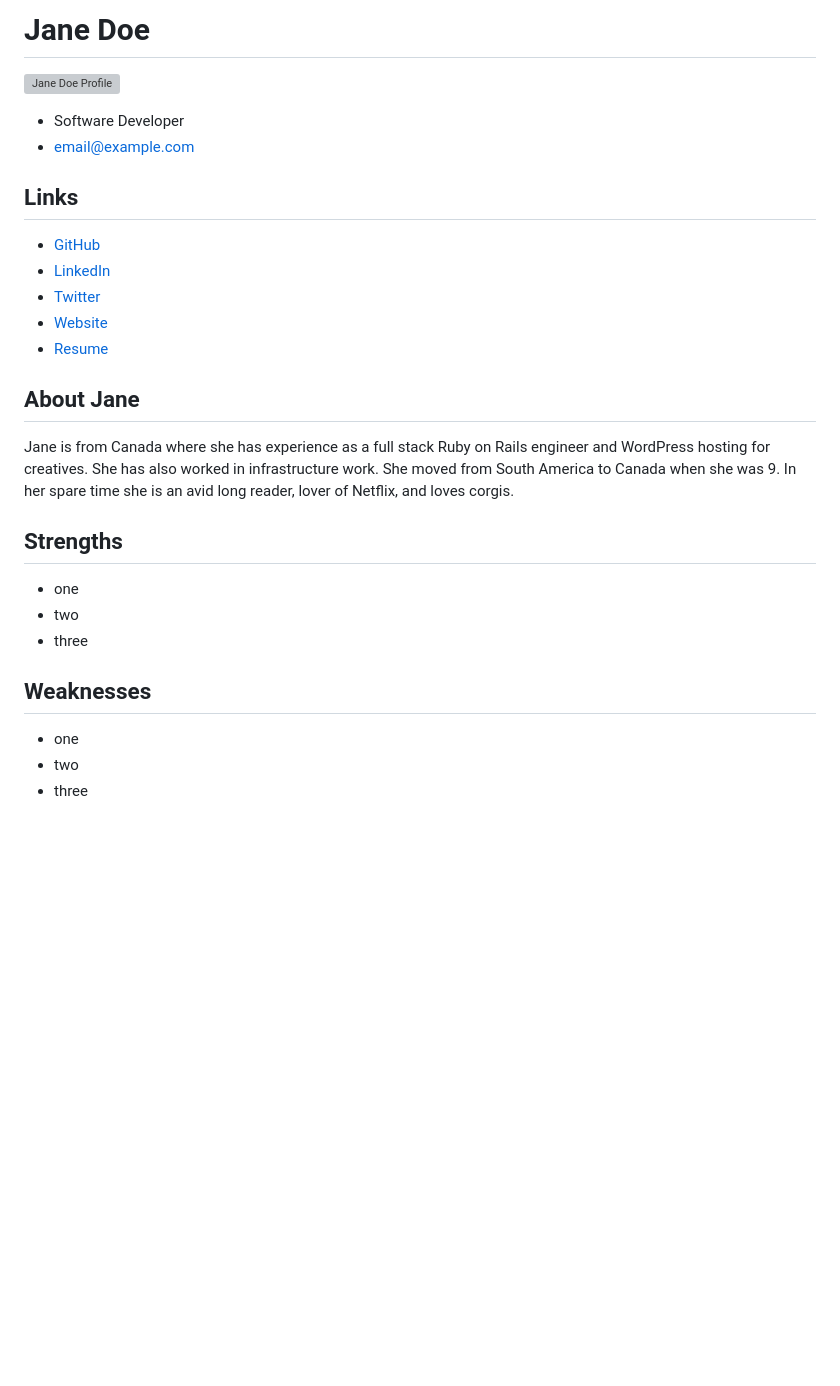
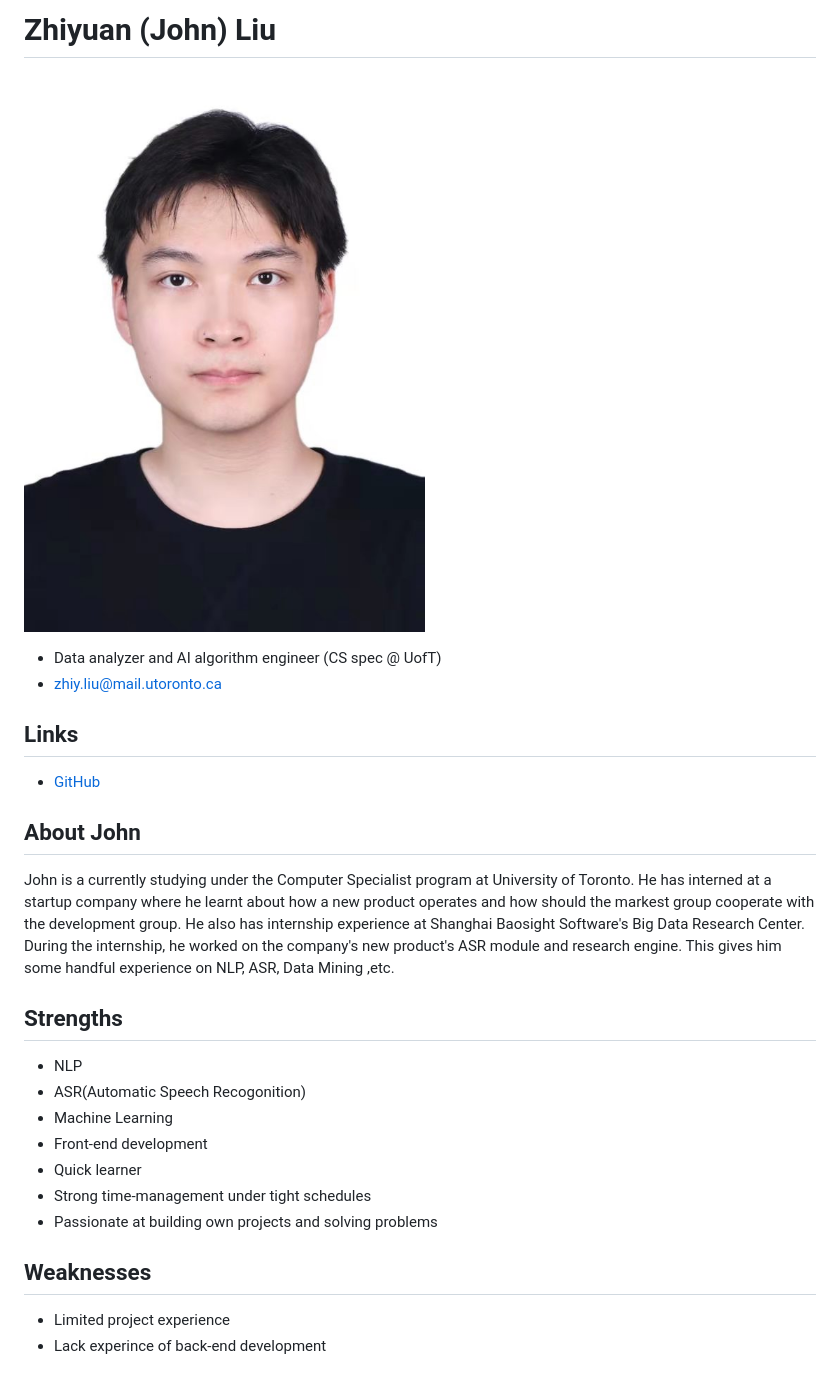
Before and after one commit to dcsil/jerryrat, a Markdown page: team/zhiyuan_liu.md, the part around the change. Rendered like a GitHub page; pictures changed too: team/zhiyuan_liu.jpg (added); blank space fills up the shorter version; grey boxes are pictures that could not be loaded.

Commit message:
Uploaded John's Profile

```diff
--- a/team/zhiyuan_liu.md
+++ b/team/zhiyuan_liu.md
@@ -1,30 +1,30 @@
-# Jane Doe
+# Zhiyuan (John) Liu
 
-![Jane Doe Profile](./generic_woman.jpg)
+![zhiyuan Liu Profile](./zhiyuan_liu.jpg)
 
-- Software Developer
-- email@example.com
+- Data analyzer and AI algorithm engineer (CS spec @ UofT)
+- zhiy.liu@mail.utoronto.ca
 
 ## Links
 
-- [GitHub](#)
-- [LinkedIn](#)
-- [Twitter](#)
-- [Website](#)
-- [Resume](#)
+- [GitHub](https://github.com/WindBlowDickCool)
 
-## About Jane
 
-Jane is from Canada where she has experience as a full stack Ruby on Rails engineer and WordPress hosting for creatives. She has also worked in infrastructure work. She moved from South America to Canada when she was 9. In her spare time she is an avid long reader, lover of Netflix, and loves corgis.
+## About John
+
+John is a currently studying under the Computer Specialist program at University of Toronto. He has interned at a startup company where he learnt about how a new product operates and how should the markest group cooperate with the development group. He also has internship experience at Shanghai Baosight Software's Big Data Research Center. During the internship, he worked on the company's new product's ASR module and research engine. This gives him some handful experience on NLP, ASR, Data Mining ,etc.
 
 ## Strengths
 
-- one
-- two
-- three
+- NLP
+- ASR(Automatic Speech Recogonition)
+- Machine Learning
+- Front-end  development
+- Quick learner
+- Strong time-management under tight schedules
+- Passionate at building own projects and solving problems
 
 ## Weaknesses
 
-- one
-- two
-- three
+- Limited project experience
+- Lack experince of back-end development
```
